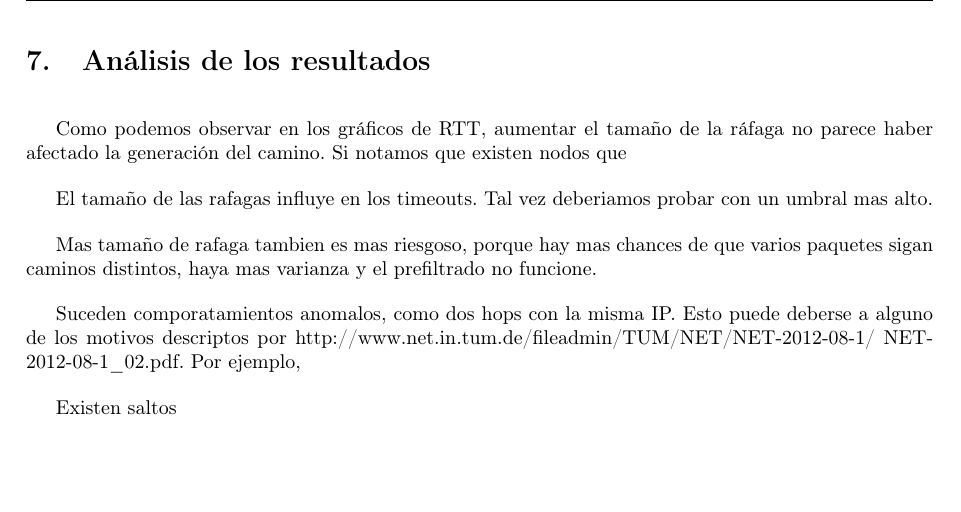
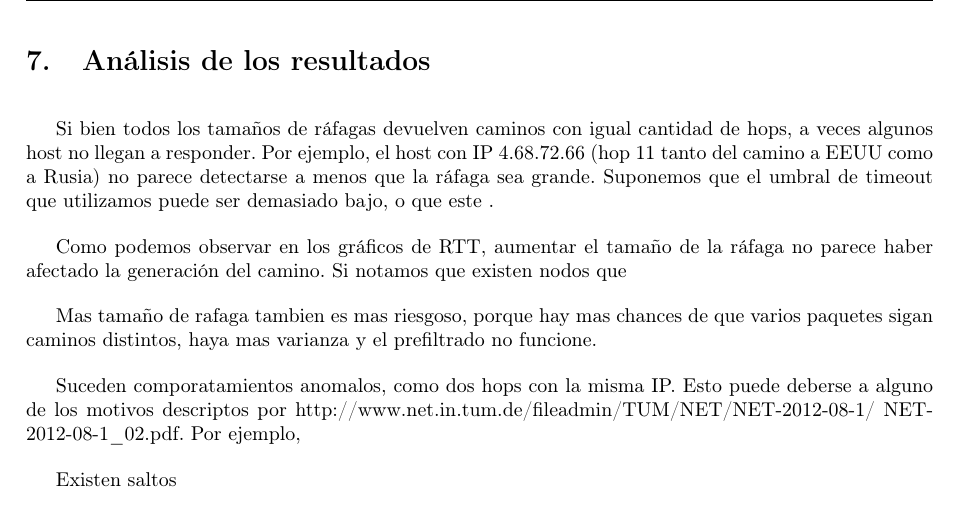
Before and after one commit to ltdicai/tdc-tp2, a LaTeX document (tdc-tp2-informe/tdc-tp2-informe.tex, which reads tdc-tp2-informe/desarrollo.tex): part of page 20 of 20, cut so that both start at the same text, the shorter picture padded with empty space. Compiled offline with pdfLaTeX.

Commit message:
analisis

```diff
--- a/tdc-tp2-informe/desarrollo.tex
+++ b/tdc-tp2-informe/desarrollo.tex
@@ -163,10 +163,11 @@ En las siguientes tablas mostramos los resultados obtenidos para distintos tama
 
 \section{Análisis de los resultados}
 
+Si bien todos los tamaños de ráfagas devuelven caminos con igual cantidad de hops, a veces algunos host no llegan a responder. Por ejemplo, el host con IP 4.68.72.66 (hop 11 tanto del camino a EEUU como a Rusia) no parece detectarse a menos que la ráfaga sea grande. Suponemos que el umbral de timeout que utilizamos puede ser demasiado bajo, o que este .
+
 Como podemos observar en los gráficos de RTT, aumentar el tamaño de la ráfaga no parece haber afectado la generación del camino. Si notamos que existen nodos que
 
 
-El tamaño de las rafagas influye en los timeouts. Tal vez deberiamos probar con un umbral mas alto.
 
 Mas tamaño de rafaga tambien es mas riesgoso, porque hay mas chances de que varios paquetes sigan caminos distintos, haya mas varianza y el prefiltrado no funcione.
 
```
